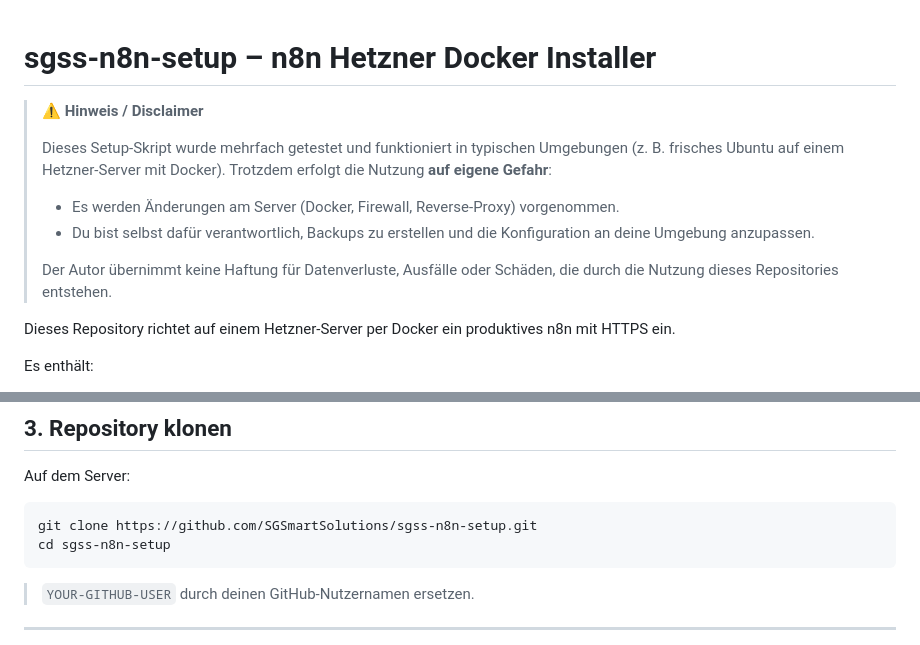
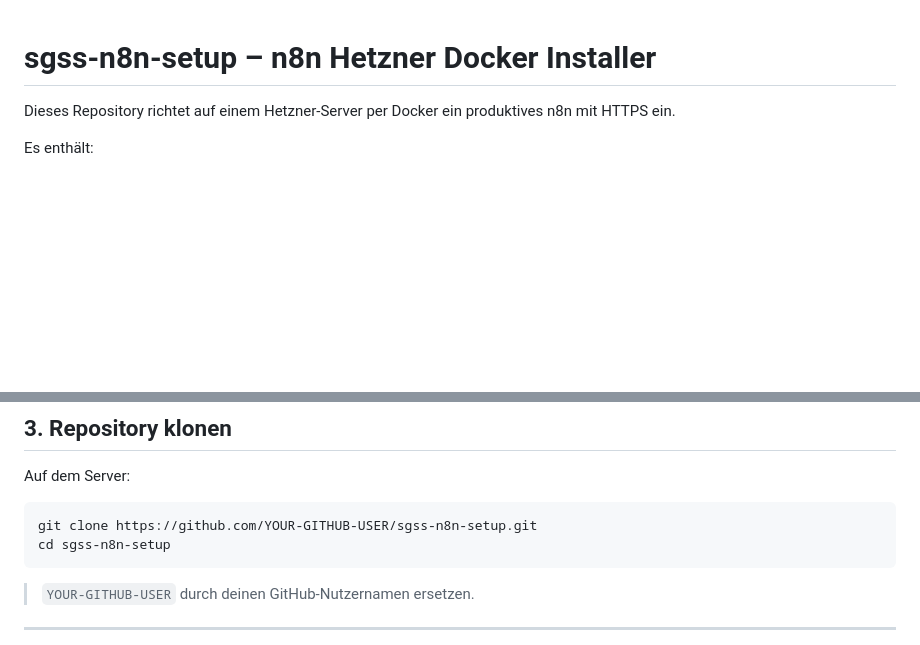
Before and after one commit to SGSmartSolutions/sgss-n8n-setup, a Markdown page: README.md, 2 parts joined by grey strips. Drawn GitHub-style; blank space fills up the shorter version.

````diff
--- a/README.md
+++ b/README.md
@@ -1,13 +1,4 @@
 # sgss-n8n-setup – n8n Hetzner Docker Installer
-
-> ⚠️ **Hinweis / Disclaimer**
->
-> Dieses Setup-Skript wurde mehrfach getestet und funktioniert in typischen Umgebungen (z. B. frisches Ubuntu auf einem Hetzner-Server mit Docker).
-> Trotzdem erfolgt die Nutzung **auf eigene Gefahr**:
-> - Es werden Änderungen am Server (Docker, Firewall, Reverse-Proxy) vorgenommen.
-> - Du bist selbst dafür verantwortlich, Backups zu erstellen und die Konfiguration an deine Umgebung anzupassen.
->
-> Der Autor übernimmt keine Haftung für Datenverluste, Ausfälle oder Schäden, die durch die Nutzung dieses Repositories entstehen.
 
 Dieses Repository richtet auf einem Hetzner-Server per Docker ein produktives n8n mit HTTPS ein.
 
@@ -93,7 +84,7 @@ Wichtig: Die IP im Ping sollte die Hetzner-IP deines Servers sein.
 Auf dem Server:
 
 ```bash
-git clone https://github.com/SGSmartSolutions/sgss-n8n-setup.git
+git clone https://github.com/YOUR-GITHUB-USER/sgss-n8n-setup.git
 cd sgss-n8n-setup
 ```
 
````
